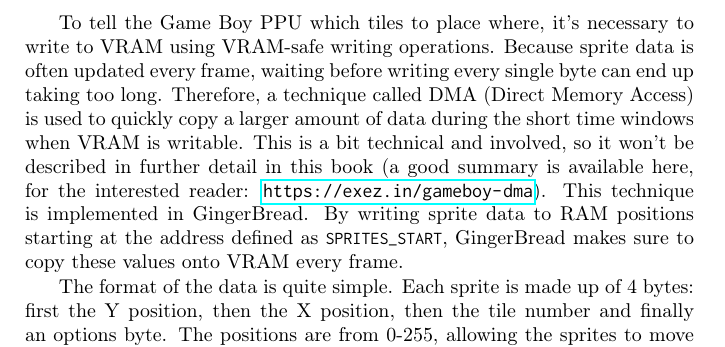
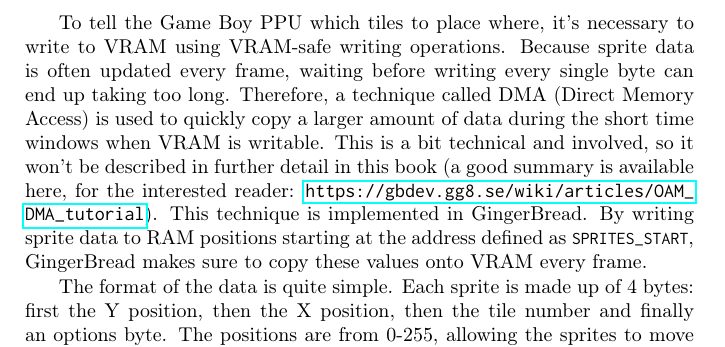
Before and after one commit to ahrnbom/gbapfomgd, a LaTeX book (gbasmdev.tex): part of page 39 of 69, cut so that both start at the same text. Compiled offline with pdfLaTeX.

Commit message:
It says the page was adapted from the broken link at the bottom

```diff
--- a/gbasmdev.tex
+++ b/gbasmdev.tex
@@ -818,7 +818,7 @@ In such a case, the map data need to be modified by adding a constant to all the
 \label{sprites}
 Sprites are graphical objects that appear on top of the background tiles. Unlike background tiles, they can move around freely (including positions that aren't divisible by 8). Their background color is transparent, allowing the background tiles to be seen behind them. The Game Boy can handle up to 40 sprites at once, and at most 10 sprites per horizontal line. Each sprite is either $8\times8$ (a single tile) or $8\times16$ (two tiles, one on top of the other), depending on which mode the PPU runs in. The latter mode is enabled by default in GingerBread, as it allows a larger number of sprite tiles to be on screen at once. The tile data used for sprites are shared with background tiles and window tiles. Because most games use objects that are larger than $8\times16$, objects are often made up of multiple sprites placed next to each other. This does typically not result in any visual artefacts or seams, as the resolution of the screen is low, and sprites are always placed at integer pixel values, giving the impression of larger sprites moving across the screen.
 
-To tell the Game Boy PPU which tiles to place where, it's necessary to write to VRAM using VRAM-safe writing operations. Because sprite data is often updated every frame, waiting before writing every single byte can end up taking too long. Therefore, a technique called DMA (Direct Memory Access) is used to quickly copy a larger amount of data during the short time windows when VRAM is writable. This is a bit technical and involved, so it won’t be described in further detail in this book (a good summary is available here, for the interested reader: \url{https://exez.in/gameboy-dma}). This technique is implemented in GingerBread. By writing sprite data to RAM positions starting at the address defined as |SPRITES_START|, GingerBread makes sure to copy these values onto VRAM every frame.
+To tell the Game Boy PPU which tiles to place where, it's necessary to write to VRAM using VRAM-safe writing operations. Because sprite data is often updated every frame, waiting before writing every single byte can end up taking too long. Therefore, a technique called DMA (Direct Memory Access) is used to quickly copy a larger amount of data during the short time windows when VRAM is writable. This is a bit technical and involved, so it won’t be described in further detail in this book (a good summary is available here, for the interested reader: \url{https://gbdev.gg8.se/wiki/articles/OAM_DMA_tutorial}). This technique is implemented in GingerBread. By writing sprite data to RAM positions starting at the address defined as |SPRITES_START|, GingerBread makes sure to copy these values onto VRAM every frame.
 
 The format of the data is quite simple. Each sprite is made up of 4 bytes: first the Y position, then the X position, then the tile number and finally an options byte. The positions are from 0-255, allowing the sprites to move freely across the $256\times256$ rendering surface. The tile number is a bit special when working with $8\times16$ sprites: all the tiles are divided into pairs of two, and only a pair can be used as a sprite, with the one on the lower address appearing above the other one. When selecting a tile number, it doesn't matter which one from the pair one chooses. To confirm the tile numbers, a VRAM viewer in an emulator can be helpful (see Chapter~\ref{debug}). Finally, the options byte contains 8 options, one bit each. The highest four bits correspond to rendering priority (allowing some sprites to be placed on top of others, in case they overlap), flipping along the y-axis and flipping along the x-axis, and finally choosing between two sprite palettes (on non-GBC systems). The remaining four bits are used only by the Game Boy Color, if the game is running in GBC mode (see Chapter~\ref{gbc}).
 
```
